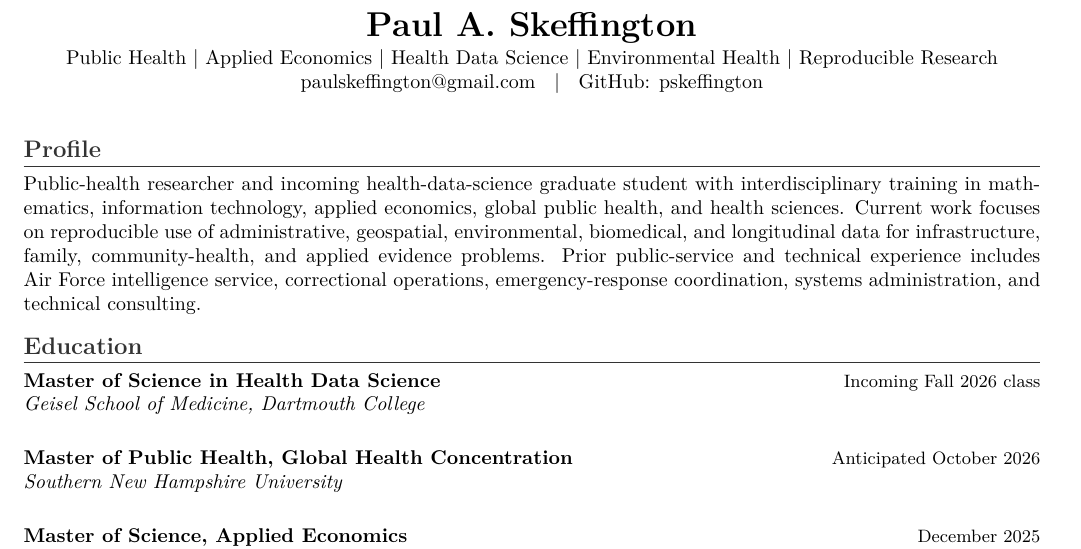
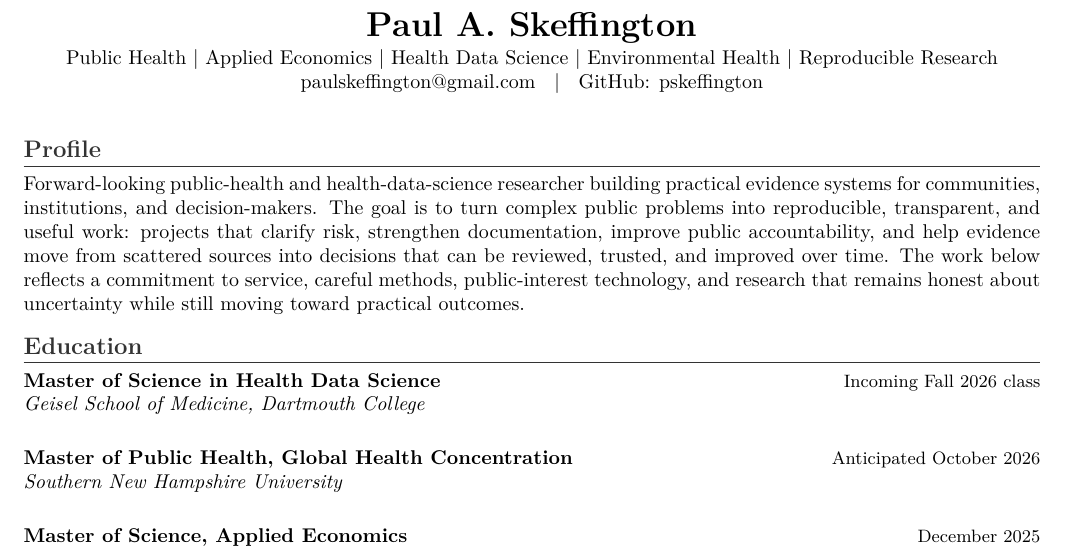
Before and after one commit to pskeffington/CV-Public-Facing, a LaTeX CV (cv/academic_cv_public.tex): part of page 1 of 2, cut so that both start at the same text. Compiled offline with pdfLaTeX.

Commit message:
Rewrite academic CV profile for LinkedIn public push

```diff
--- a/cv/academic_cv_public.tex
+++ b/cv/academic_cv_public.tex
@@ -33,7 +33,7 @@
 \vspace{3pt}
 
 \section*{Profile}
-Public-health researcher and incoming health-data-science graduate student with interdisciplinary training in mathematics, information technology, applied economics, global public health, and health sciences. Current work focuses on reproducible use of administrative, geospatial, environmental, biomedical, and longitudinal data for infrastructure, family, community-health, and applied evidence problems. Prior public-service and technical experience includes Air Force intelligence service, correctional operations, emergency-response coordination, systems administration, and technical consulting.
+Forward-looking public-health and health-data-science researcher building practical evidence systems for communities, institutions, and decision-makers. The goal is to turn complex public problems into reproducible, transparent, and useful work: projects that clarify risk, strengthen documentation, improve public accountability, and help evidence move from scattered sources into decisions that can be reviewed, trusted, and improved over time. The work below reflects a commitment to service, careful methods, public-interest technology, and research that remains honest about uncertainty while still moving toward practical outcomes.
 
 \section*{Education}
 \cvrole{Master of Science in Health Data Science}{Incoming Fall 2026 class}
```
